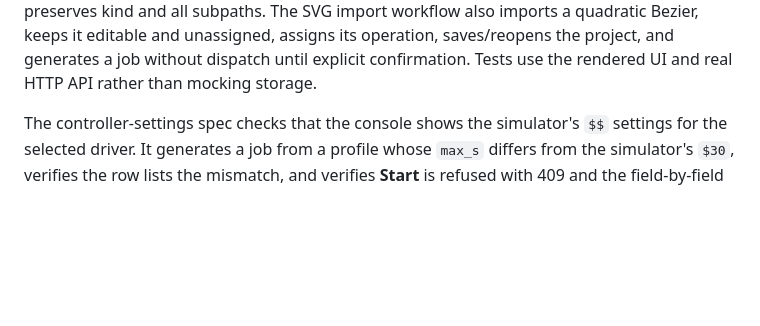
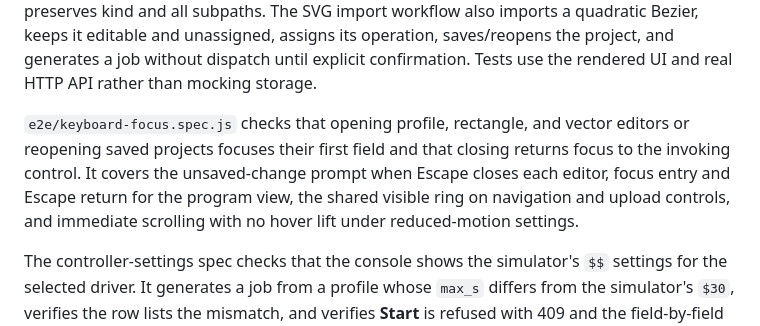
Before and after one commit to constructorfleet/emberdeck, a Markdown page: docs/browser-tests.md, the part around the change. Rendered like a GitHub page; blank space fills up the shorter version.

```diff
--- a/docs/browser-tests.md
+++ b/docs/browser-tests.md
@@ -34,6 +34,13 @@ kind and all subpaths. The SVG import workflow also imports a quadratic Bezier,
 keeps it editable and unassigned, assigns its operation, saves/reopens the
 project, and generates a job without dispatch until explicit confirmation.
 Tests use the rendered UI and real HTTP API rather than mocking storage.
+
+`e2e/keyboard-focus.spec.js` checks that opening profile, rectangle, and vector
+editors or reopening saved projects focuses their first field and that closing
+returns focus to the invoking control. It covers the unsaved-change prompt when
+Escape closes each editor, focus entry and Escape return for the program view,
+the shared visible ring on navigation and upload controls, and immediate
+scrolling with no hover lift under reduced-motion settings.
 
 The controller-settings spec checks that the console shows the simulator's
 `$$` settings for the selected driver. It generates a job from a profile whose
```
Also changed, not shown: docs/operator-guide.md (+9 -0 lines), docs/assets/screenshots/designer-keyboard-focus.png (added), 5 other files.
